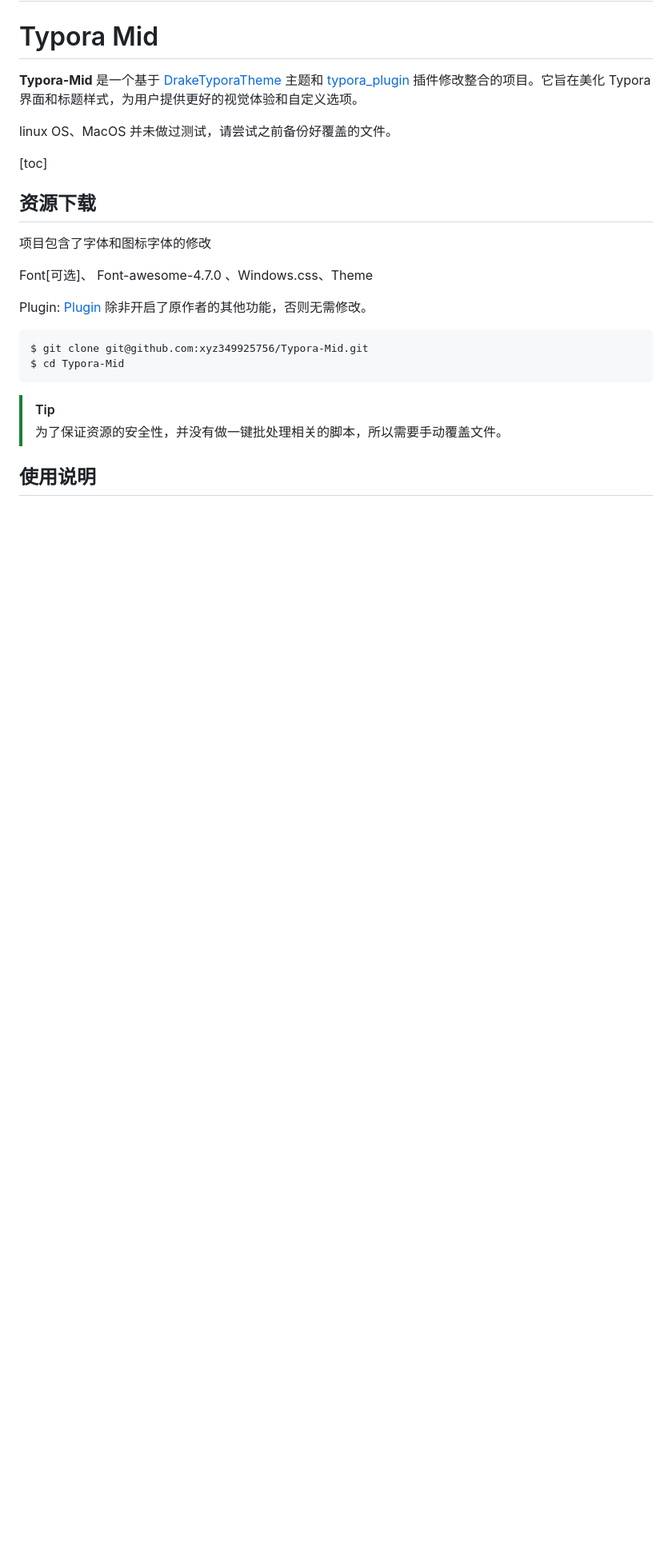
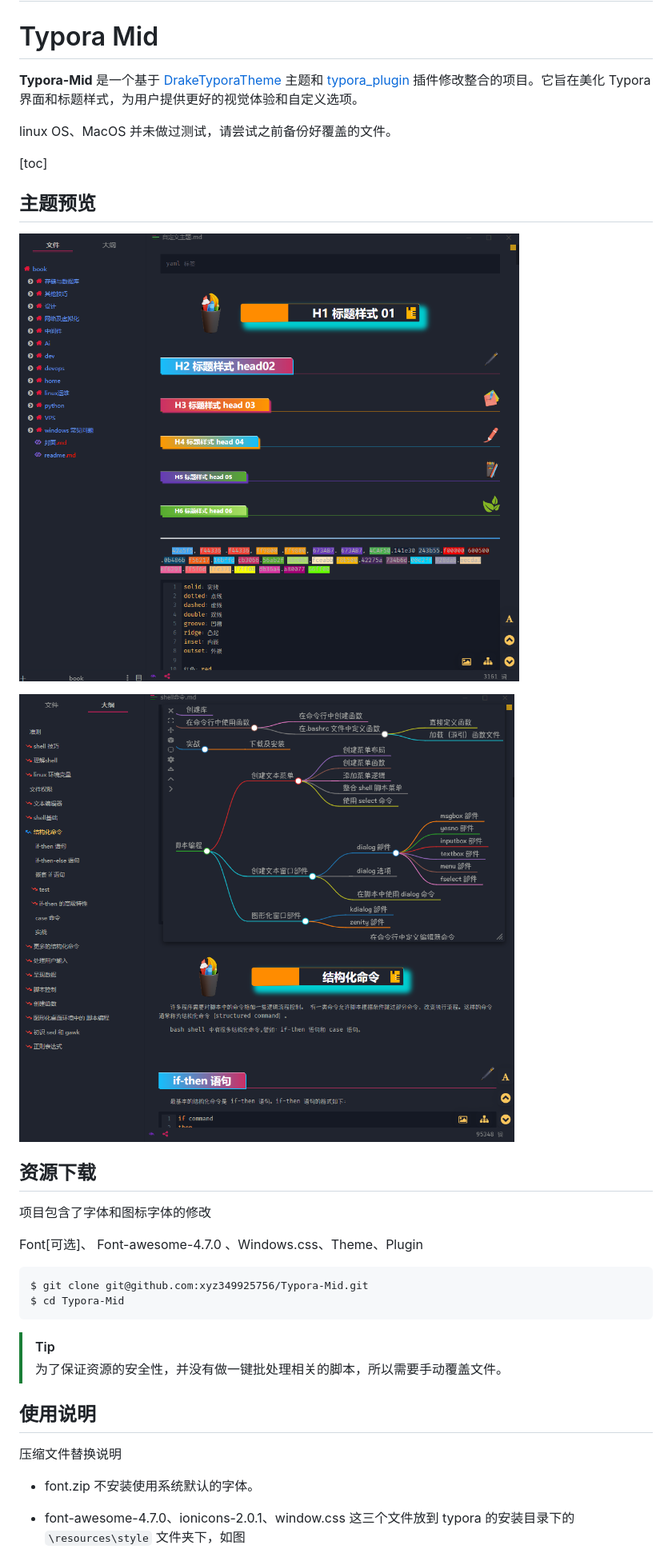
Before and after one commit to xyz349925756/Typora-Mid, a Markdown page: readme.md, the part around one of its changes. Shown at 80% size. Drawn GitHub-style; pictures changed too: .readme.assets/image-20240805221400275.png (added), .readme.assets/image-20240805221515120.png (added); blank space fills up the shorter version.

````diff
--- a/readme.md
+++ b/readme.md
@@ -10,13 +10,19 @@ linux OS、MacOS 并未做过测试，请尝试之前备份好覆盖的文件。
 
 [toc]
 
+## 主题预览
+
+![image-20240805221400275](./.readme.assets/image-20240805221400275.png)
+
+![image-20240805221515120](./.readme.assets/image-20240805221515120.png)
+
+
+
 ## 资源下载
 
 项目包含了字体和图标字体的修改
 
-Font[可选]、 Font-awesome-4.7.0 、Windows.css、Theme
-
-Plugin: [Plugin](./plugin) 除非开启了原作者的其他功能，否则无需修改。
+Font[可选]、 Font-awesome-4.7.0 、Windows.css、Theme、Plugin
 
 ```shell
 $ git clone git@github.com:xyz349925756/Typora-Mid.git
@@ -29,6 +35,9 @@ $ cd Typora-Mid
 
 ## 使用说明
 
+压缩文件替换说明
 
+- font.zip 不安装使用系统默认的字体。
 
+- font-awesome-4.7.0、ionicons-2.0.1、window.css 这三个文件放到 typora 的安装目录下的`\resources\style` 文件夹下，如图
 
````
Also changed, not shown: other parts of readme.md (+9 -0 lines), .readme.assets/image-20240805221953206.png (added), .readme.assets/image-20240805222137381.png (added), .readme.assets/image-20240805222339944.png (added).
